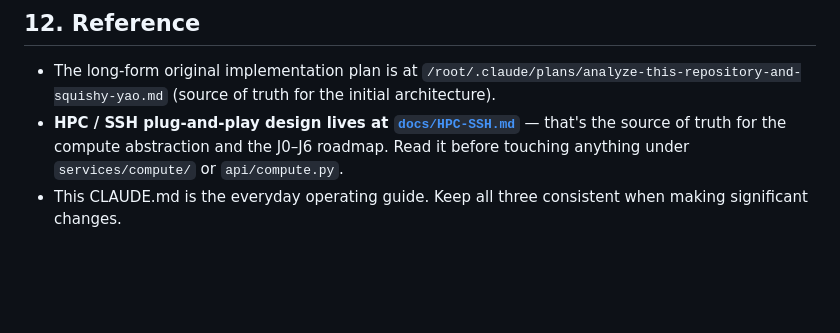
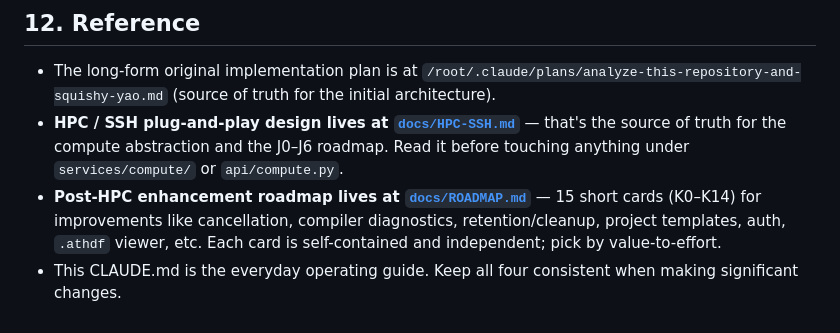
Before and after one commit to dane00a/AthenaK-Frontend, a Markdown page: CLAUDE.md, the part around the change. Rendered like a GitHub page; blank space fills up the shorter version.

```diff
--- a/CLAUDE.md
+++ b/CLAUDE.md
@@ -550,4 +550,5 @@ HPC / plug-n-play compute (planned — see [`docs/HPC-SSH.md`](./docs/HPC-SSH.md
 
 - The long-form original implementation plan is at `/root/.claude/plans/analyze-this-repository-and-squishy-yao.md` (source of truth for the initial architecture).
 - **HPC / SSH plug-and-play design lives at [`docs/HPC-SSH.md`](./docs/HPC-SSH.md)** — that's the source of truth for the compute abstraction and the J0–J6 roadmap. Read it before touching anything under `services/compute/` or `api/compute.py`.
-- This CLAUDE.md is the everyday operating guide. Keep all three consistent when making significant changes.
+- **Post-HPC enhancement roadmap lives at [`docs/ROADMAP.md`](./docs/ROADMAP.md)** — 15 short cards (K0–K14) for improvements like cancellation, compiler diagnostics, retention/cleanup, project templates, auth, `.athdf` viewer, etc. Each card is self-contained and independent; pick by value-to-effort.
+- This CLAUDE.md is the everyday operating guide. Keep all four consistent when making significant changes.
```
Also changed, not shown: docs/ROADMAP.md (added, +181 -0 lines).
